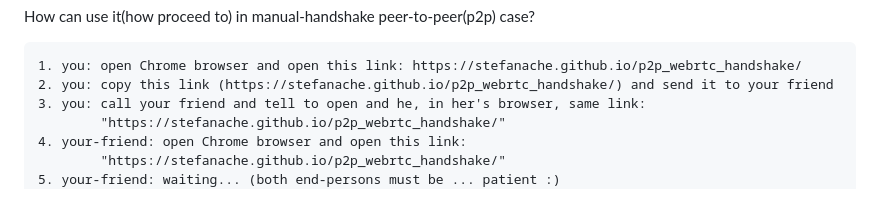
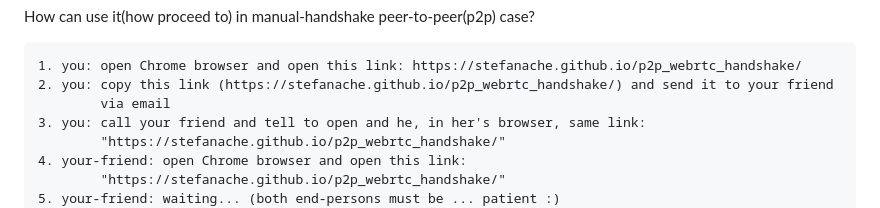
Before and after one commit to stefanache/p2p_webrtc_handshake, a Markdown page: README.md, the part around the change. Rendered like a GitHub page.

```diff
--- a/README.md
+++ b/README.md
@@ -4,6 +4,7 @@ How can use it(how proceed to) in manual-handshake peer-to-peer(p2p) case?
 
 	1. you: open Chrome browser and open this link: https://stefanache.github.io/p2p_webrtc_handshake/
 	2. you: copy this link (https://stefanache.github.io/p2p_webrtc_handshake/) and send it to your friend
+ 	        via email
 	3. you: call your friend and tell to open and he, in her's browser, same link:
  	        "https://stefanache.github.io/p2p_webrtc_handshake/"
 	4. your-friend: open Chrome browser and open this link:
```
